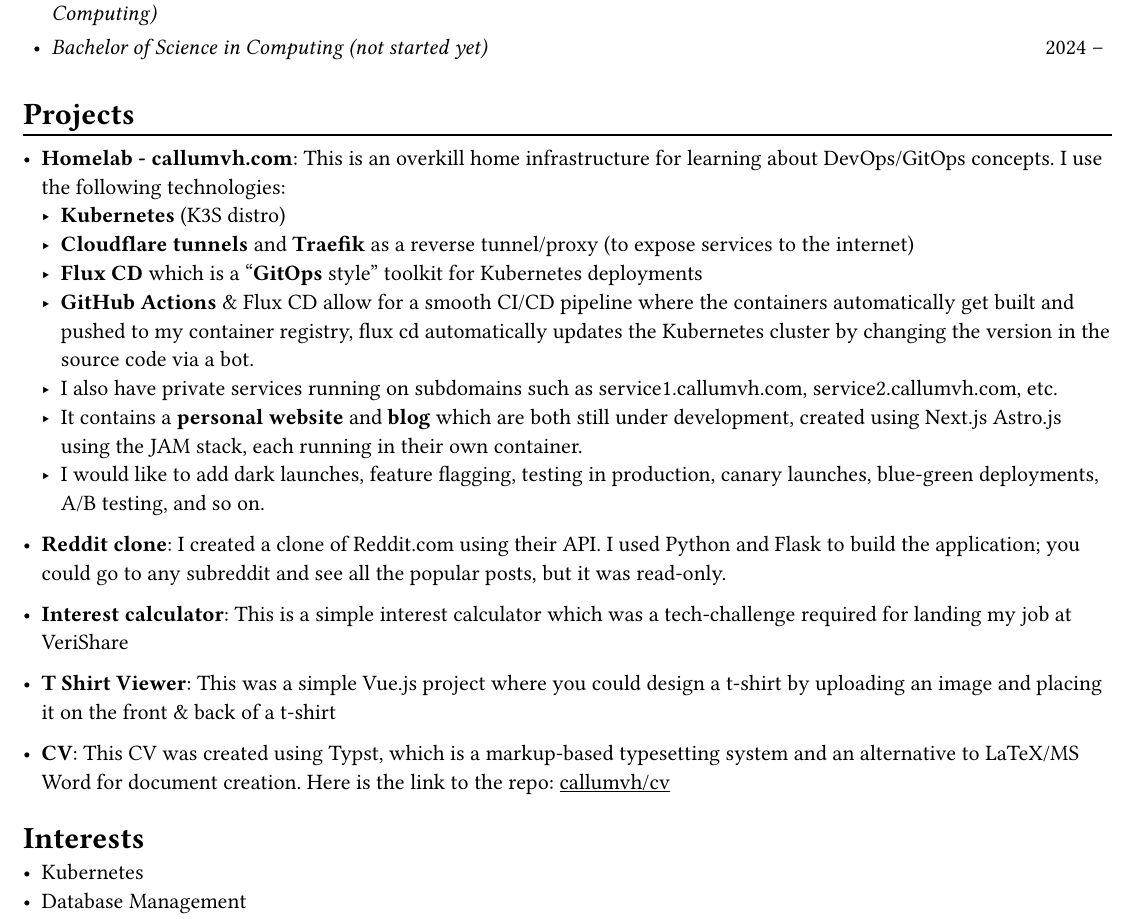
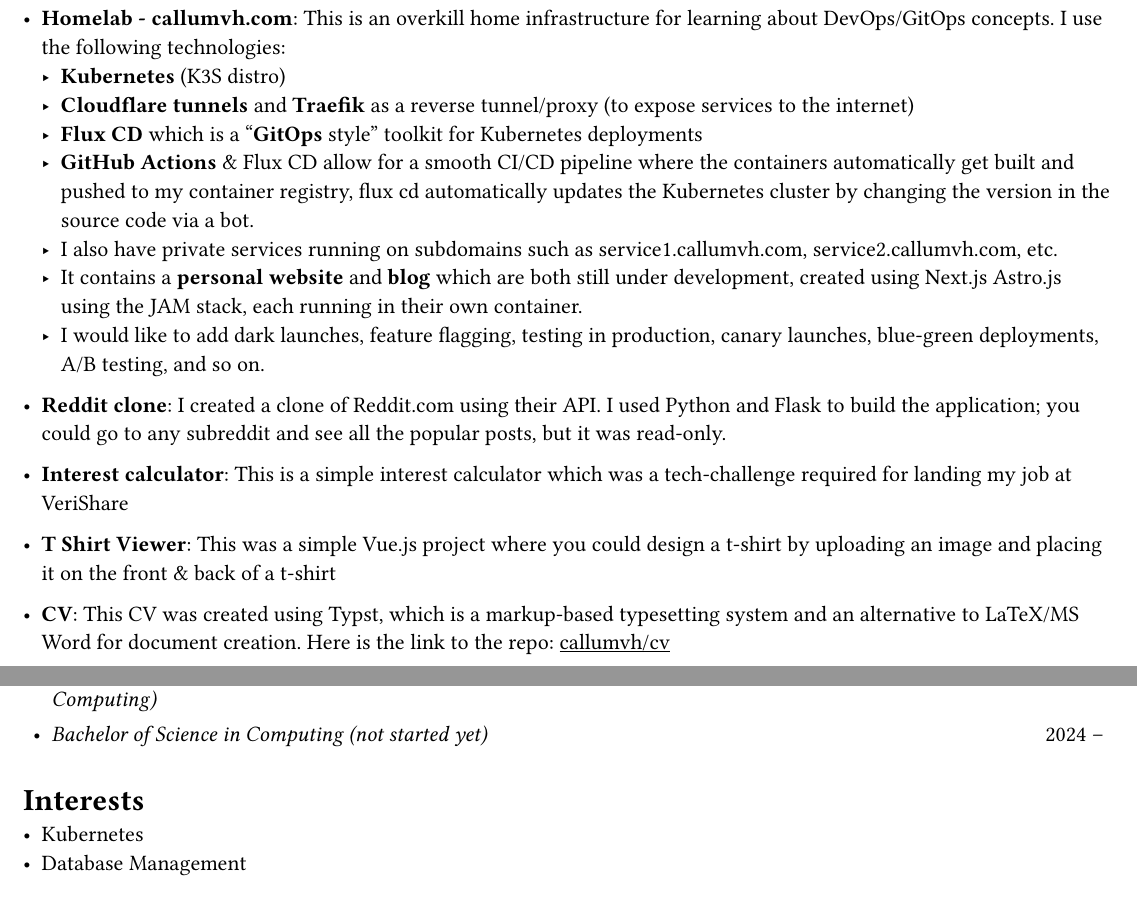
Before and after one commit to callumvh/cv, a Typst document (main.typ): part of page 2 of 2 before the commit and two parts of page 2 of 2 after it, the two joined at a grey line, cut so that both start at the same text. Compiled offline with Typst 0.15; a missing font is replaced by an installed copy or a similar font.

Commit message:
Rearranged

```diff
--- a/main.typ
+++ b/main.typ
@@ -99,6 +99,42 @@
       imports.
   ],
 )
+
+= Projects
+#chiline()
+
+- *Homelab - callumvh.com*: This is an overkill home infrastructure for learning
+  about DevOps/GitOps concepts. I use the following technologies:
+  - *Kubernetes* (K3S distro)
+  - *Cloudflare tunnels* and *Traefik* as a reverse tunnel/proxy (to expose services
+    to the internet)
+  - *Flux CD* which is a "*GitOps* style" toolkit for Kubernetes deployments #h(1fr) \
+  - *GitHub Actions* & Flux CD allow for a smooth CI/CD pipeline where the
+    containers automatically get built and pushed to my container registry, flux cd
+    automatically updates the Kubernetes cluster by changing the version in the
+    source code via a bot.
+  - I also have private services running on subdomains such as
+    service1.callumvh.com, service2.callumvh.com, etc.
+  - It contains a *personal website* and *blog* which are both still under
+    development, created using Next.js Astro.js using the JAM stack, each running in
+    their own container.
+  - I would like to add dark launches, feature flagging, testing in production,
+    canary launches, blue-green deployments, A/B testing, and so on.
+
+- *Reddit clone*: I created a clone of Reddit.com using their API. I used Python
+  and Flask to build the application; you could go to any subreddit and see all
+  the popular posts, but it was read-only. #h(1fr) \
+
+- *Interest calculator*: This is a simple interest calculator which was a
+  tech-challenge required for landing my job at VeriShare #h(1fr) \
+
+- *T Shirt Viewer*: This was a simple Vue.js project where you could design a
+  t-shirt by uploading an image and placing it on the front & back of a t-shirt #h(1fr) \
+
+- *CV*: This CV was created using Typst, which is a markup-based typesetting
+  system and an alternative to LaTeX/MS Word for document creation. Here is the
+  link to the repo: #link("https://github.com/callumvh/cv")[callumvh/cv]
+  #h(1fr)
 
 = Education
 #chiline()
@@ -139,41 +175,6 @@
     #align(end, text(1em)[2024 --])
   ],
 )
-= Projects
-#chiline()
-
-- *Homelab - callumvh.com*: This is an overkill home infrastructure for learning
-  about DevOps/GitOps concepts. I use the following technologies:
-  - *Kubernetes* (K3S distro)
-  - *Cloudflare tunnels* and *Traefik* as a reverse tunnel/proxy (to expose services
-    to the internet)
-  - *Flux CD* which is a "*GitOps* style" toolkit for Kubernetes deployments #h(1fr) \
-  - *GitHub Actions* & Flux CD allow for a smooth CI/CD pipeline where the
-    containers automatically get built and pushed to my container registry, flux cd
-    automatically updates the Kubernetes cluster by changing the version in the
-    source code via a bot.
-  - I also have private services running on subdomains such as
-    service1.callumvh.com, service2.callumvh.com, etc.
-  - It contains a *personal website* and *blog* which are both still under
-    development, created using Next.js Astro.js using the JAM stack, each running in their own
-    container.
-  - I would like to add dark launches, feature flagging, testing in production,
-    canary launches, blue-green deployments, A/B testing, and so on.
-
-- *Reddit clone*: I created a clone of Reddit.com using their API. I used Python
-  and Flask to build the application; you could go to any subreddit and see all
-  the popular posts, but it was read-only. #h(1fr) \
-
-- *Interest calculator*: This is a simple interest calculator which was a
-  tech-challenge required for landing my job at VeriShare #h(1fr) \
-
-- *T Shirt Viewer*: This was a simple Vue.js project where you could design a
-  t-shirt by uploading an image and placing it on the front & back of a t-shirt #h(1fr) \
-
-- *CV*: This CV was created using Typst, which is a markup-based typesetting
-  system and an alternative to LaTeX/MS Word for document creation. Here is the
-  link to the repo: #link("https://github.com/callumvh/cv")[callumvh/cv]
-  #h(1fr)
 
 = Interests
 - Kubernetes
```
Also changed, not shown: main.pdf, main.typ (14 more changed lines).
